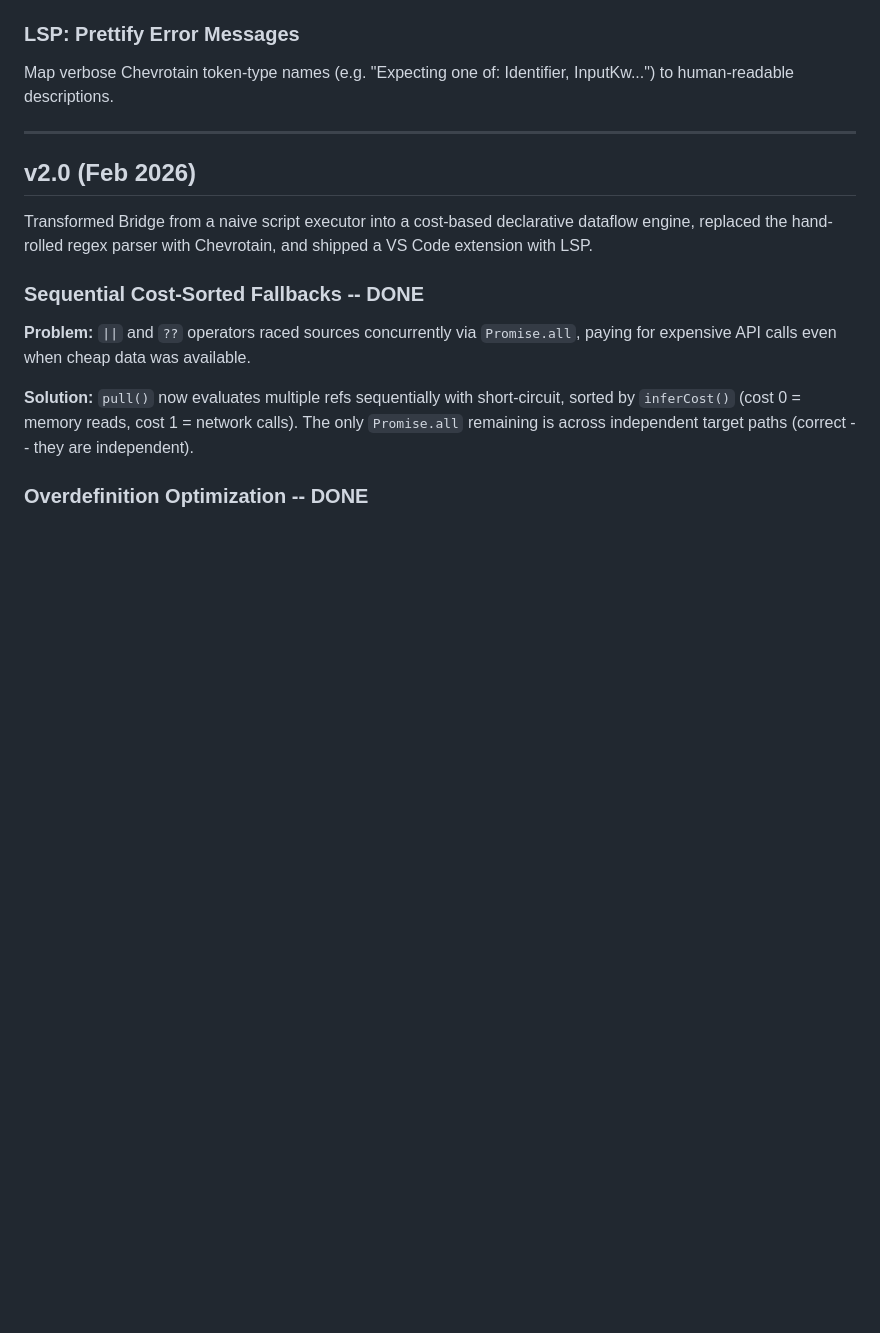
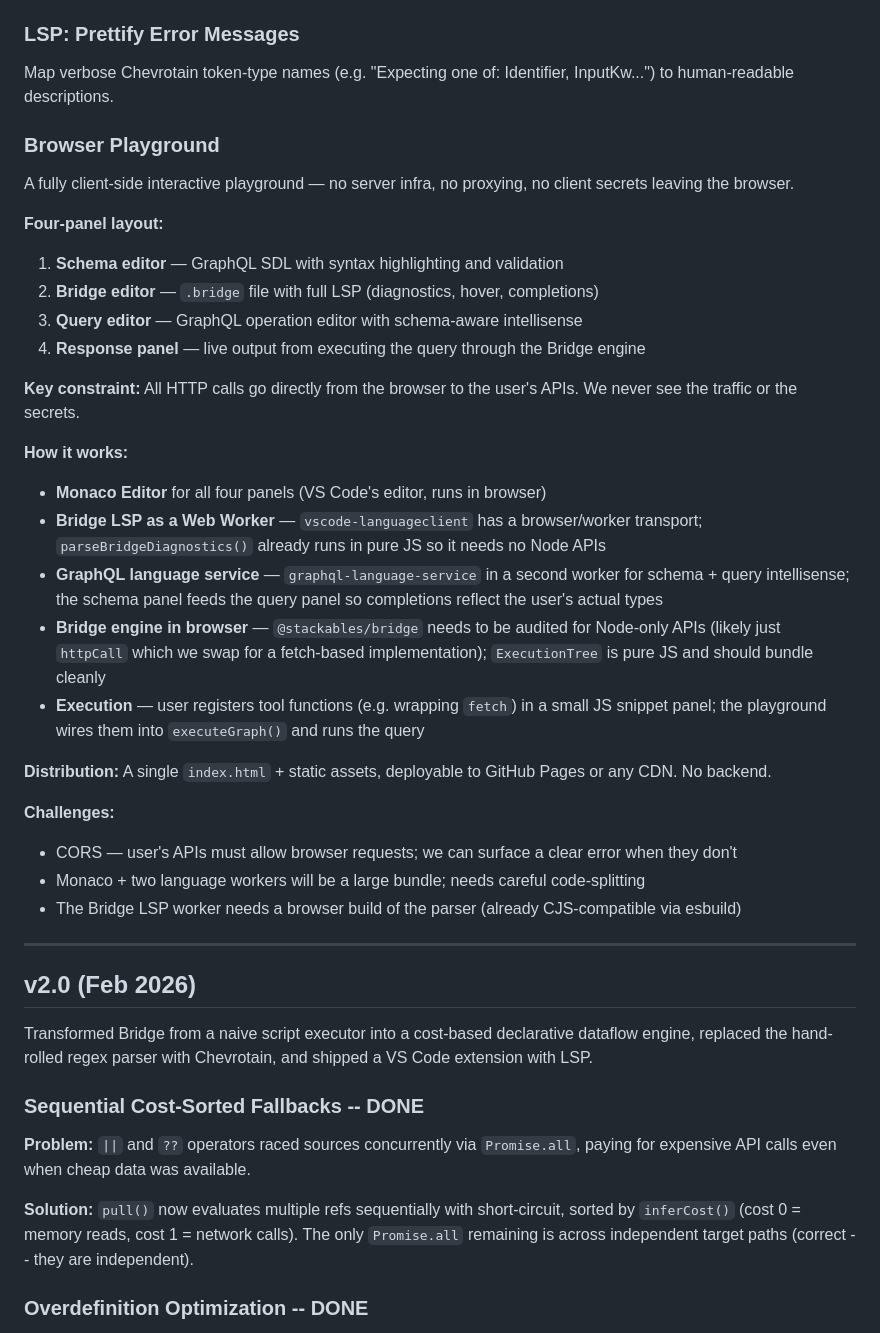
Before and after one commit to stackables/bridge, a Markdown page: docs/roadmap.md, the part around the change. Rendered like a GitHub page; blank space fills up the shorter version.

Commit message:
docs: Playground idea

```diff
--- a/docs/roadmap.md
+++ b/docs/roadmap.md
@@ -41,6 +41,33 @@ From a handle reference in a wire, jump to the `with <handle>` declaration line.
 ### LSP: Prettify Error Messages
 
 Map verbose Chevrotain token-type names (e.g. "Expecting one of: Identifier, InputKw...") to human-readable descriptions.
+
+### Browser Playground
+
+A fully client-side interactive playground — no server infra, no proxying, no client secrets leaving the browser.
+
+**Four-panel layout:**
+1. **Schema editor** — GraphQL SDL with syntax highlighting and validation
+2. **Bridge editor** — `.bridge` file with full LSP (diagnostics, hover, completions)
+3. **Query editor** — GraphQL operation editor with schema-aware intellisense
+4. **Response panel** — live output from executing the query through the Bridge engine
+
+**Key constraint:** All HTTP calls go directly from the browser to the user's APIs. We never see the traffic or the secrets.
+
+**How it works:**
+
+- **Monaco Editor** for all four panels (VS Code's editor, runs in browser)
+- **Bridge LSP as a Web Worker** — `vscode-languageclient` has a browser/worker transport; `parseBridgeDiagnostics()` already runs in pure JS so it needs no Node APIs
+- **GraphQL language service** — `graphql-language-service` in a second worker for schema + query intellisense; the schema panel feeds the query panel so completions reflect the user's actual types
+- **Bridge engine in browser** — `@stackables/bridge` needs to be audited for Node-only APIs (likely just `httpCall` which we swap for a fetch-based implementation); `ExecutionTree` is pure JS and should bundle cleanly
+- **Execution** — user registers tool functions (e.g. wrapping `fetch`) in a small JS snippet panel; the playground wires them into `executeGraph()` and runs the query
+
+**Distribution:** A single `index.html` + static assets, deployable to GitHub Pages or any CDN. No backend.
+
+**Challenges:**
+- CORS — user's APIs must allow browser requests; we can surface a clear error when they don't
+- Monaco + two language workers will be a large bundle; needs careful code-splitting
+- The Bridge LSP worker needs a browser build of the parser (already CJS-compatible via esbuild)
 
 ---
 
```
Also changed, not shown: README.md (+4 -2 lines).
